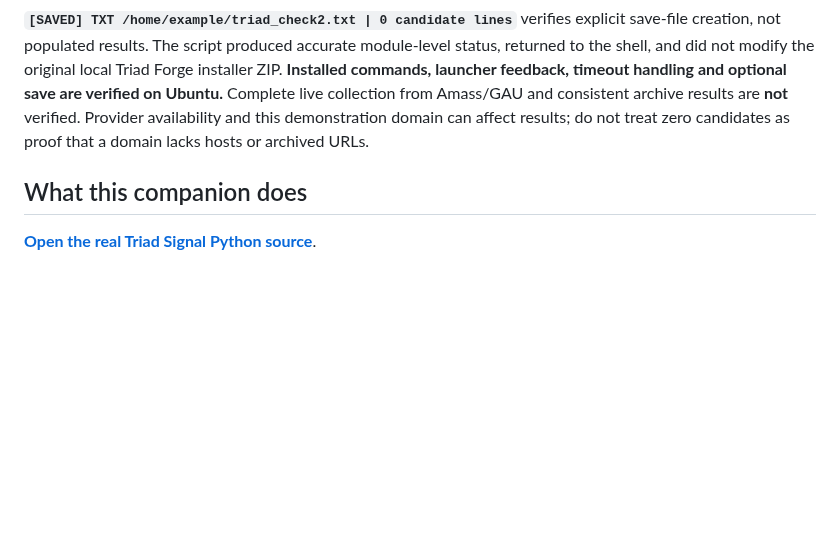
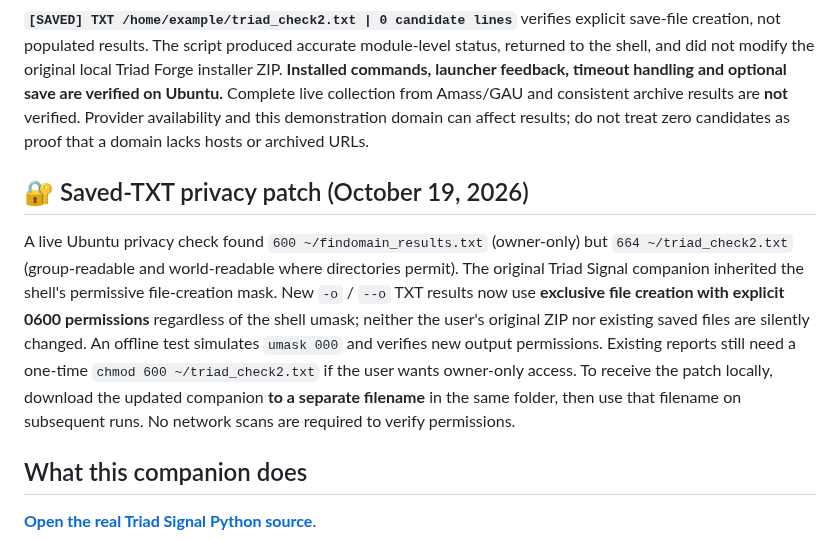
Before and after one commit to Hellfire13666/glitchbyte-phantom-labs, a Markdown page: docs/integrations/TRIAD_SIGNAL_2026.md, the part around the change. Drawn GitHub-style; blank space fills up the shorter version.

Commit message:
Update tool documentation

```diff
--- a/docs/integrations/TRIAD_SIGNAL_2026.md
+++ b/docs/integrations/TRIAD_SIGNAL_2026.md
@@ -35,6 +35,10 @@ The standalone, CI-tested `triad_signal_2026.py` companion was run by the user a
 | Waybackurls | `complete-no-results / 0 candidates` at 0.87s | Exit 0 but zero URLs in this run, in contrast to the earlier independent 20-line run |
 
 **`[SAVED] TXT /home/example/triad_check2.txt | 0 candidate lines`** verifies explicit save-file creation, not populated results. The script produced accurate module-level status, returned to the shell, and did not modify the original local Triad Forge installer ZIP. **Installed commands, launcher feedback, timeout handling and optional save are verified on Ubuntu.** Complete live collection from Amass/GAU and consistent archive results are **not** verified. Provider availability and this demonstration domain can affect results; do not treat zero candidates as proof that a domain lacks hosts or archived URLs.
+
+## 🔐 Saved-TXT privacy patch (October 19, 2026)
+
+A live Ubuntu privacy check found `600 ~/findomain_results.txt` (owner-only) but `664 ~/triad_check2.txt` (group-readable and world-readable where directories permit). The original Triad Signal companion inherited the shell's permissive file-creation mask. New `-o` / `--o` TXT results now use **exclusive file creation with explicit 0600 permissions** regardless of the shell umask; neither the user's original ZIP nor existing saved files are silently changed. An offline test simulates `umask 000` and verifies new output permissions. Existing reports still need a one-time `chmod 600 ~/triad_check2.txt` if the user wants owner-only access. To receive the patch locally, download the updated companion **to a separate filename** in the same folder, then use that filename on subsequent runs. No network scans are required to verify permissions.
 
 ## What this companion does
 
```
